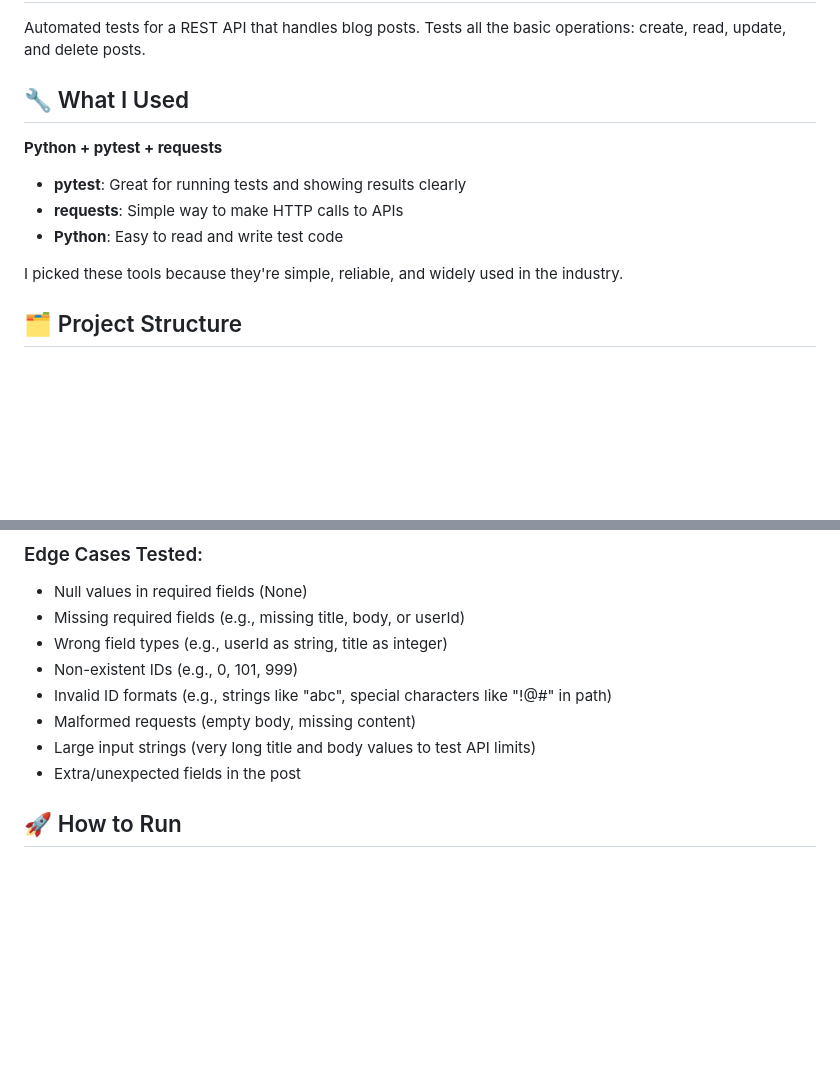
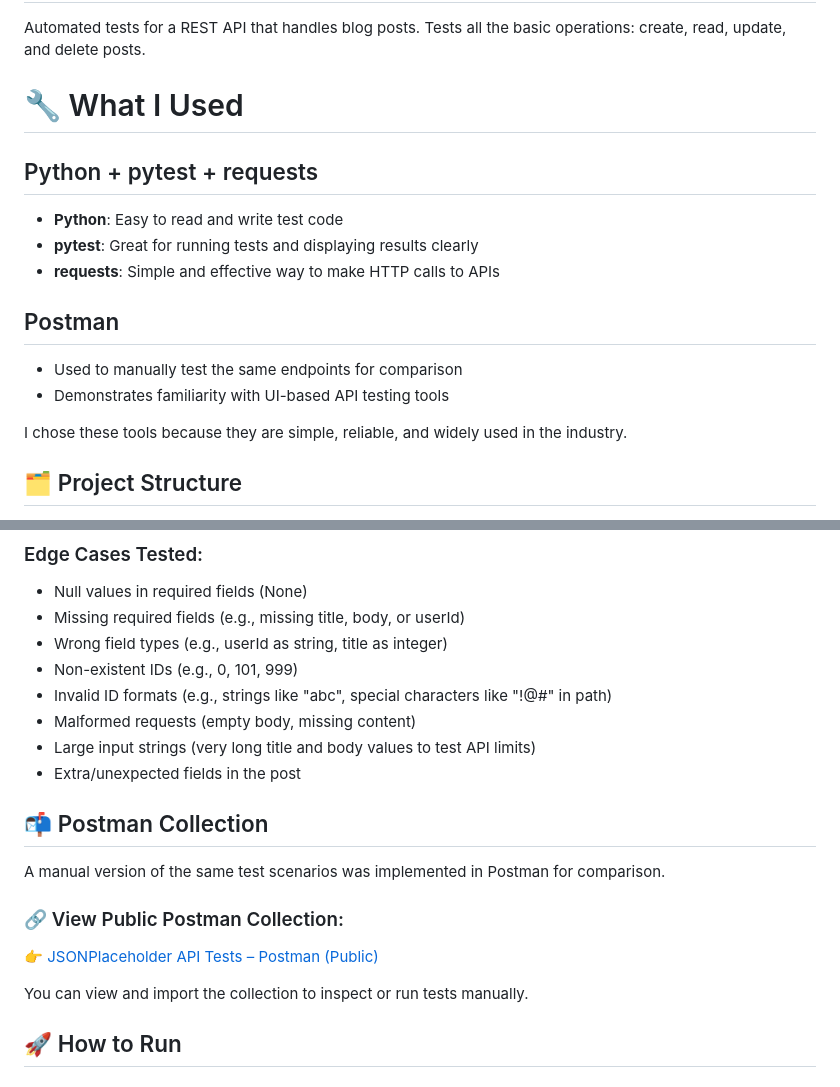
Before and after one commit to hayahussienn/ConnectX-API-Automation, a Markdown page: README.md, 2 parts joined by grey strips. Drawn GitHub-style; blank space fills up the shorter version.

Commit message:
Add Postman tests URL .

```diff
--- a/README.md
+++ b/README.md
@@ -2,15 +2,20 @@
 
 Automated tests for a REST API that handles blog posts. Tests all the basic operations: create, read, update, and delete posts.
 
-## 🔧 What I Used
+# 🔧 What I Used
 
-**Python + pytest + requests**
+## Python + pytest + requests
 
-- **pytest**: Great for running tests and showing results clearly
-- **requests**: Simple way to make HTTP calls to APIs
 - **Python**: Easy to read and write test code
+- **pytest**: Great for running tests and displaying results clearly
+- **requests**: Simple and effective way to make HTTP calls to APIs
 
-I picked these tools because they're simple, reliable, and widely used in the industry.
+## Postman
+
+- Used to manually test the same endpoints for comparison
+- Demonstrates familiarity with UI-based API testing tools
+
+I chose these tools because they are simple, reliable, and widely used in the industry.
 
 ## 🗂️ Project Structure
 
@@ -56,6 +61,14 @@ This modular organization helps keep the codebase clean, maintainable, and easy
 - Large input strings (very long title and body values to test API limits)
 - Extra/unexpected fields in the post
 
+## 📬 Postman Collection
+
+A manual version of the same test scenarios was implemented in Postman for comparison.
+
+### 🔗 View Public Postman Collection:
+👉 [JSONPlaceholder API Tests – Postman (Public)](https://www.postman.com/aviation-astronaut-47417982/jsonplaceholder-api-tests/collection/jx5ns9g/jsonplaceholder-api-tests)
+
+You can view and import the collection to inspect or run tests manually.
 
 
 ## 🚀 How to Run
```
